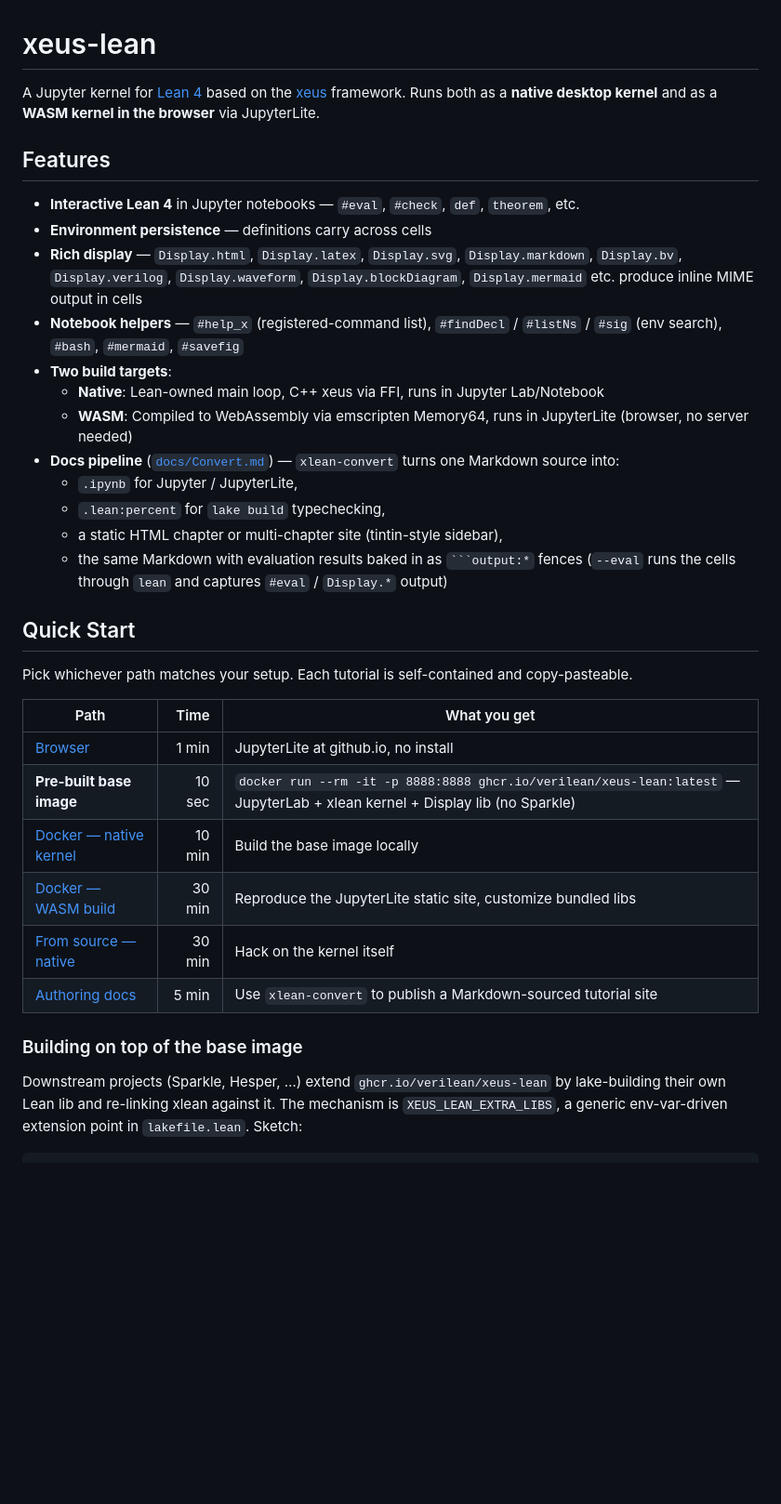
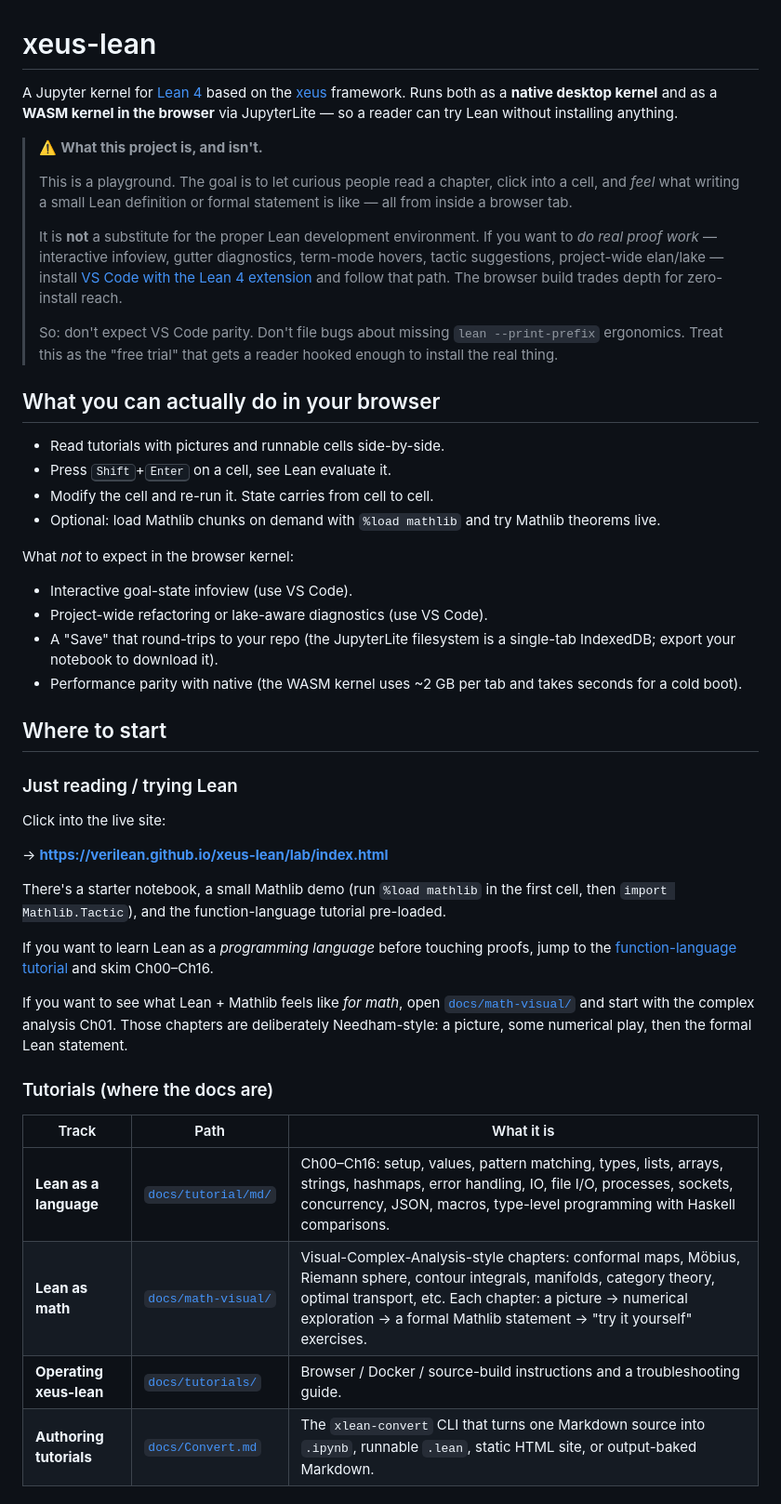
Before and after one commit to Verilean/xeus-lean, a Markdown page: README.md, the part around one of its changes. Shown at 93% size. Drawn GitHub-style; blank space fills up the shorter version.

````diff
--- a/README.md
+++ b/README.md
@@ -1,37 +1,74 @@
 # xeus-lean
 
-A Jupyter kernel for [Lean 4](https://lean-lang.org/) based on the [xeus](https://github.com/jupyter-xeus/xeus) framework.
-Runs both as a **native desktop kernel** and as a **WASM kernel in the browser** via JupyterLite.
+A Jupyter kernel for [Lean 4](https://lean-lang.org/) based on the
+[xeus](https://github.com/jupyter-xeus/xeus) framework. Runs both as a
+**native desktop kernel** and as a **WASM kernel in the browser** via
+JupyterLite — so a reader can try Lean without installing anything.
 
-## Features
+> ⚠️ **What this project is, and isn't.**
+>
+> This is a playground.  The goal is to let curious people read a
+> chapter, click into a cell, and *feel* what writing a small Lean
+> definition or formal statement is like — all from inside a browser
+> tab.
+>
+> It is **not** a substitute for the proper Lean development environment.
+> If you want to *do real proof work* — interactive infoview, gutter
+> diagnostics, term-mode hovers, tactic suggestions, project-wide
+> elan/lake — install
+> [VS Code with the Lean 4 extension](https://leanprover-community.github.io/install/vscode.html)
+> and follow that path.  The browser build trades depth for
+> zero-install reach.
+>
+> So: don't expect VS Code parity.  Don't file bugs about missing
+> `lean --print-prefix` ergonomics.  Treat this as the "free trial"
+> that gets a reader hooked enough to install the real thing.
 
-- **Interactive Lean 4** in Jupyter notebooks — `#eval`, `#check`, `def`, `theorem`, etc.
-- **Environment persistence** — definitions carry across cells
-- **Rich display** — `Display.html`, `Display.latex`, `Display.svg`, `Display.markdown`, `Display.bv`, `Display.verilog`, `Display.waveform`, `Display.blockDiagram`, `Display.mermaid` etc. produce inline MIME output in cells
-- **Notebook helpers** — `#help_x` (registered-command list), `#findDecl` / `#listNs` / `#sig` (env search), `#bash`, `#mermaid`, `#savefig`
-- **Two build targets**:
-  - **Native**: Lean-owned main loop, C++ xeus via FFI, runs in Jupyter Lab/Notebook
-  - **WASM**: Compiled to WebAssembly via emscripten Memory64, runs in JupyterLite (browser, no server needed)
-- **Docs pipeline** ([`docs/Convert.md`](docs/Convert.md)) — `xlean-convert` turns one Markdown source into:
-  - `.ipynb` for Jupyter / JupyterLite,
-  - `.lean:percent` for `lake build` typechecking,
-  - a static HTML chapter or multi-chapter site (tintin-style sidebar),
-  - the same Markdown with evaluation results baked in as ` ```output:* ` fences (`--eval` runs the cells through `lean` and captures `#eval` / `Display.*` output)
+## What you can actually do in your browser
 
-## Quick Start
+- Read tutorials with pictures and runnable cells side-by-side.
+- Press <kbd>Shift</kbd>+<kbd>Enter</kbd> on a cell, see Lean evaluate it.
+- Modify the cell and re-run it.  State carries from cell to cell.
+- Optional: load Mathlib chunks on demand with `%load mathlib` and try
+  Mathlib theorems live.
 
-Pick whichever path matches your setup. Each tutorial is self-contained
-and copy-pasteable.
+What *not* to expect in the browser kernel:
 
-| Path | Time | What you get |
-|------|-----:|-----|
-| [Browser](docs/tutorials/browser-jupyterlite.md) | 1 min | JupyterLite at github.io, no install |
-| **Pre-built base image** | 10 sec | `docker run --rm -it -p 8888:8888 ghcr.io/verilean/xeus-lean:latest` — JupyterLab + xlean kernel + Display lib (no Sparkle) |
-| [Docker — native kernel](docs/tutorials/docker-native.md) | 10 min | Build the base image locally |
-| [Docker — WASM build](docs/tutorials/docker-wasm.md) | 30 min | Reproduce the JupyterLite static site, customize bundled libs |
-| [From source — native](docs/tutorials/native-from-source.md) | 30 min | Hack on the kernel itself |
-| [Authoring docs](docs/Convert.md) | 5 min | Use `xlean-convert` to publish a Markdown-sourced tutorial site |
+- Interactive goal-state infoview (use VS Code).
+- Project-wide refactoring or lake-aware diagnostics (use VS Code).
+- A "Save" that round-trips to your repo (the JupyterLite filesystem
+  is a single-tab IndexedDB; export your notebook to download it).
+- Performance parity with native (the WASM kernel uses ~2 GB per tab
+  and takes seconds for a cold boot).
 
-### Building on top of the base image
+## Where to start
 
-Downstream projects (Sparkle, Hesper, …) extend `ghcr.io/verilean/xeus-lean` by lake-building their own Lean lib and re-linking xlean against it. The mechanism is `XEUS_LEAN_EXTRA_LIBS`, a generic env-var-driven extension point in `lakefile.lean`. Sketch:
+### Just reading / trying Lean
+
+Click into the live site:
+
+→ **https://verilean.github.io/xeus-lean/lab/index.html**
+
+There's a starter notebook, a small Mathlib demo (run `%load mathlib`
+in the first cell, then `import Mathlib.Tactic`), and the
+function-language tutorial pre-loaded.
+
+If you want to learn Lean as a *programming language* before touching
+proofs, jump to the
+[function-language tutorial](docs/tutorial/md/README.md) and skim
+Ch00–Ch16.
+
+If you want to see what Lean + Mathlib feels like *for math*, open
+[`docs/math-visual/`](docs/math-visual/) and start with the complex
+analysis Ch01.  Those chapters are deliberately Needham-style: a
+picture, some numerical play, then the formal Lean statement.
+
+### Tutorials (where the docs are)
+
+| Track | Path | What it is |
+|---|---|---|
+| **Lean as a language** | [`docs/tutorial/md/`](docs/tutorial/md/README.md) | Ch00–Ch16: setup, values, pattern matching, types, lists, arrays, strings, hashmaps, error handling, IO, file I/O, processes, sockets, concurrency, JSON, macros, type-level programming with Haskell comparisons. |
+| **Lean as math** | [`docs/math-visual/`](docs/math-visual/README.md) | Visual-Complex-Analysis-style chapters: conformal maps, Möbius, Riemann sphere, contour integrals, manifolds, category theory, optimal transport, etc. Each chapter: a picture → numerical exploration → a formal Mathlib statement → "try it yourself" exercises. |
+| **Operating xeus-lean** | [`docs/tutorials/`](docs/tutorials/) | Browser / Docker / source-build instructions and a troubleshooting guide. |
+| **Authoring tutorials** | [`docs/Convert.md`](docs/Convert.md) | The `xlean-convert` CLI that turns one Markdown source into `.ipynb`, runnable `.lean`, static HTML site, or output-baked Markdown. |
+
````
Also changed, not shown: other parts of README.md (+156 -88 lines), 2 other files.
